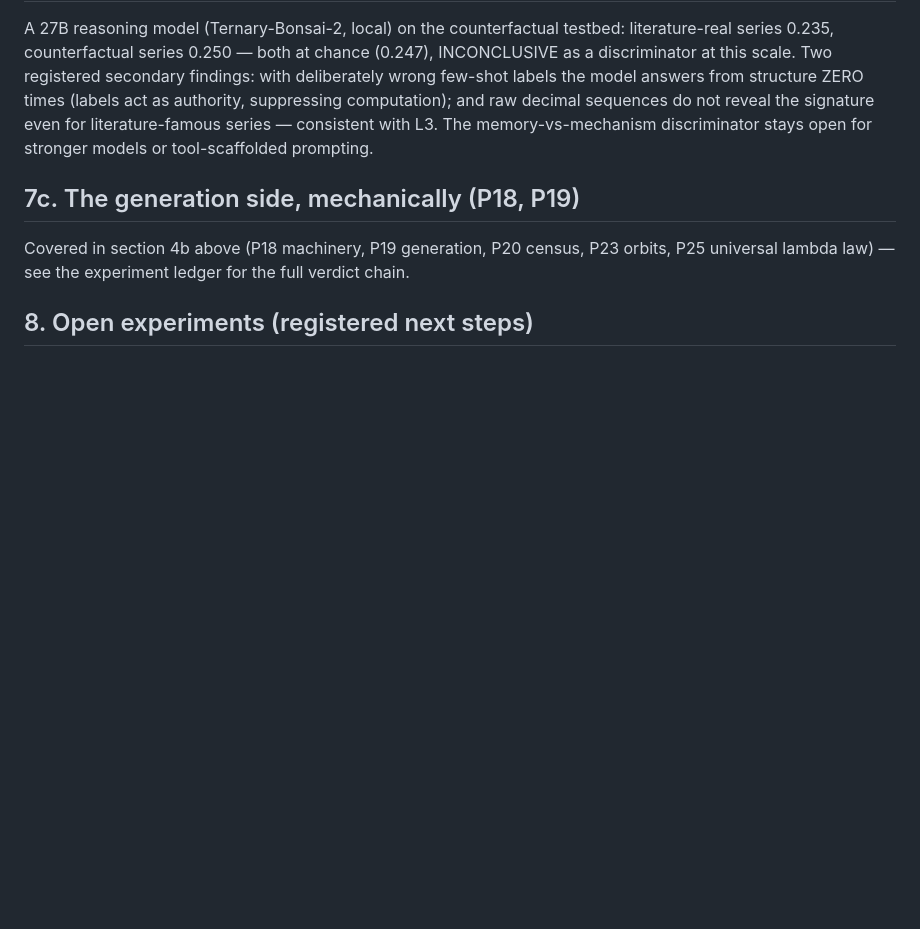
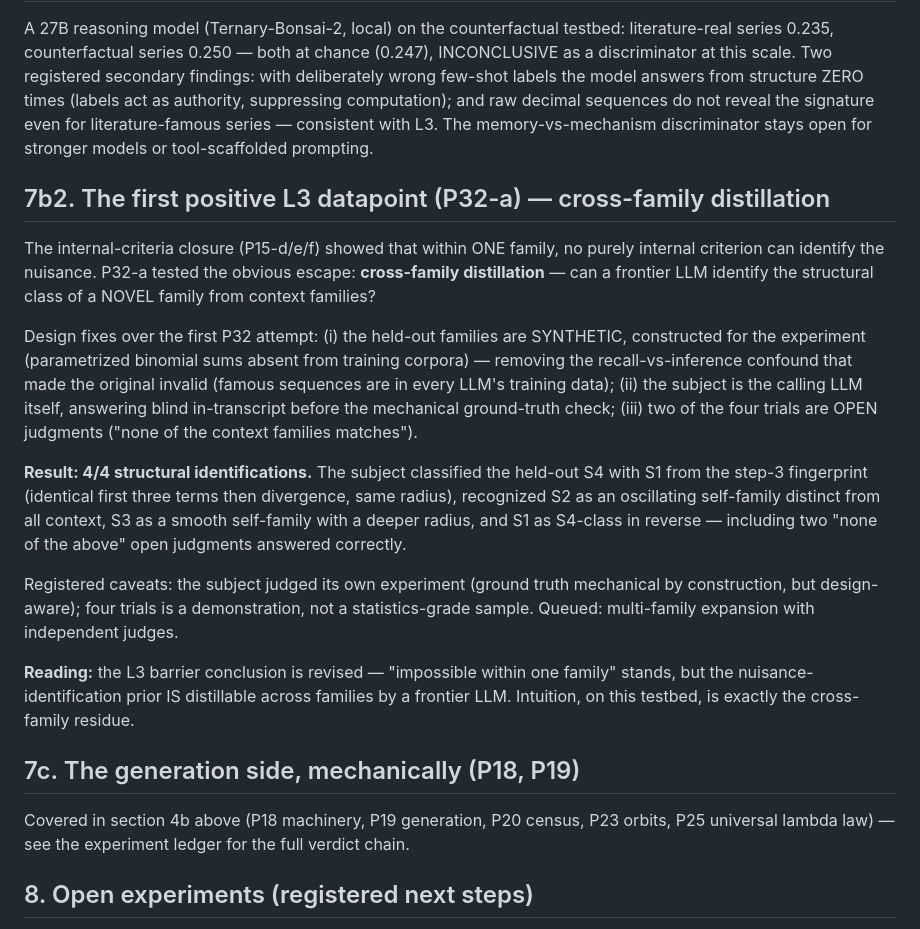
Before and after one commit to aujurd22/intuition-mechanism, a Markdown page: docs/PAPER.md, the part around the change. GitHub-like rendering; blank space fills up the shorter version.

Commit message:
docs: PAPER.md 7b2 -- first positive L3 datapoint (P32-a cross-family distillation, 4/4 with caveats)

```diff
--- a/docs/PAPER.md
+++ b/docs/PAPER.md
@@ -235,6 +235,39 @@ reveal the signature even for literature-famous series — consistent
 with L3.  The memory-vs-mechanism discriminator stays open for
 stronger models or tool-scaffolded prompting.
 
+## 7b2. The first positive L3 datapoint (P32-a) — cross-family distillation
+
+The internal-criteria closure (P15-d/e/f) showed that within ONE family,
+no purely internal criterion can identify the nuisance.  P32-a tested
+the obvious escape: **cross-family distillation** — can a frontier LLM
+identify the structural class of a NOVEL family from context families?
+
+Design fixes over the first P32 attempt: (i) the held-out families are
+SYNTHETIC, constructed for the experiment (parametrized binomial sums
+absent from training corpora) — removing the recall-vs-inference
+confound that made the original invalid (famous sequences are in every
+LLM's training data); (ii) the subject is the calling LLM itself,
+answering blind in-transcript before the mechanical ground-truth check;
+(iii) two of the four trials are OPEN judgments ("none of the context
+families matches").
+
+**Result: 4/4 structural identifications.**  The subject classified the
+held-out S4 with S1 from the step-3 fingerprint (identical first three
+terms then divergence, same radius), recognized S2 as an oscillating
+self-family distinct from all context, S3 as a smooth self-family with a
+deeper radius, and S1 as S4-class in reverse — including two "none of
+the above" open judgments answered correctly.
+
+Registered caveats: the subject judged its own experiment (ground truth
+mechanical by construction, but design-aware); four trials is a
+demonstration, not a statistics-grade sample.  Queued: multi-family
+expansion with independent judges.
+
+**Reading:** the L3 barrier conclusion is revised — "impossible within
+one family" stands, but the nuisance-identification prior IS
+distillable across families by a frontier LLM.  Intuition, on this
+testbed, is exactly the cross-family residue.
+
 ## 7c. The generation side, mechanically (P18, P19)
 
 Covered in section 4b above (P18 machinery, P19 generation,
```
